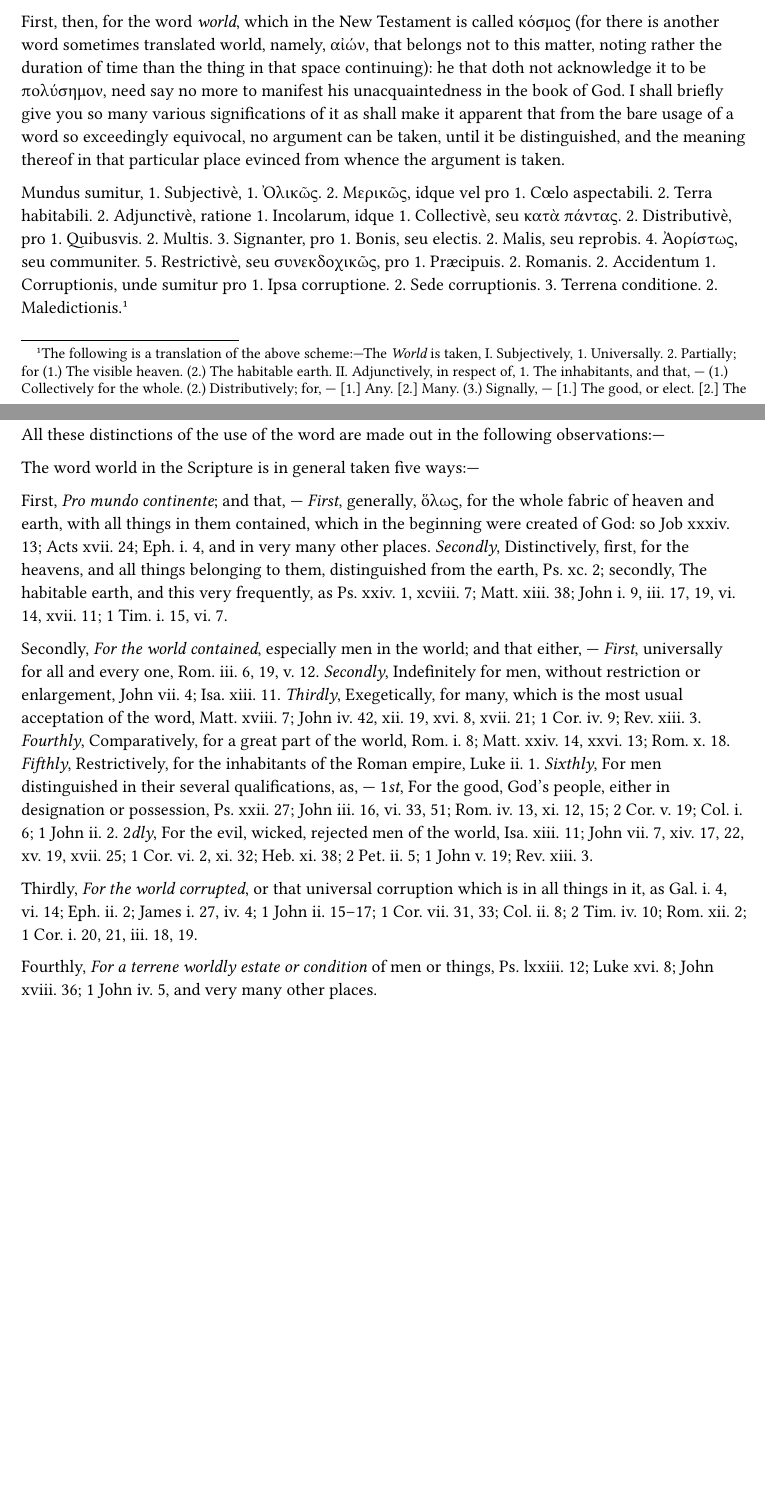
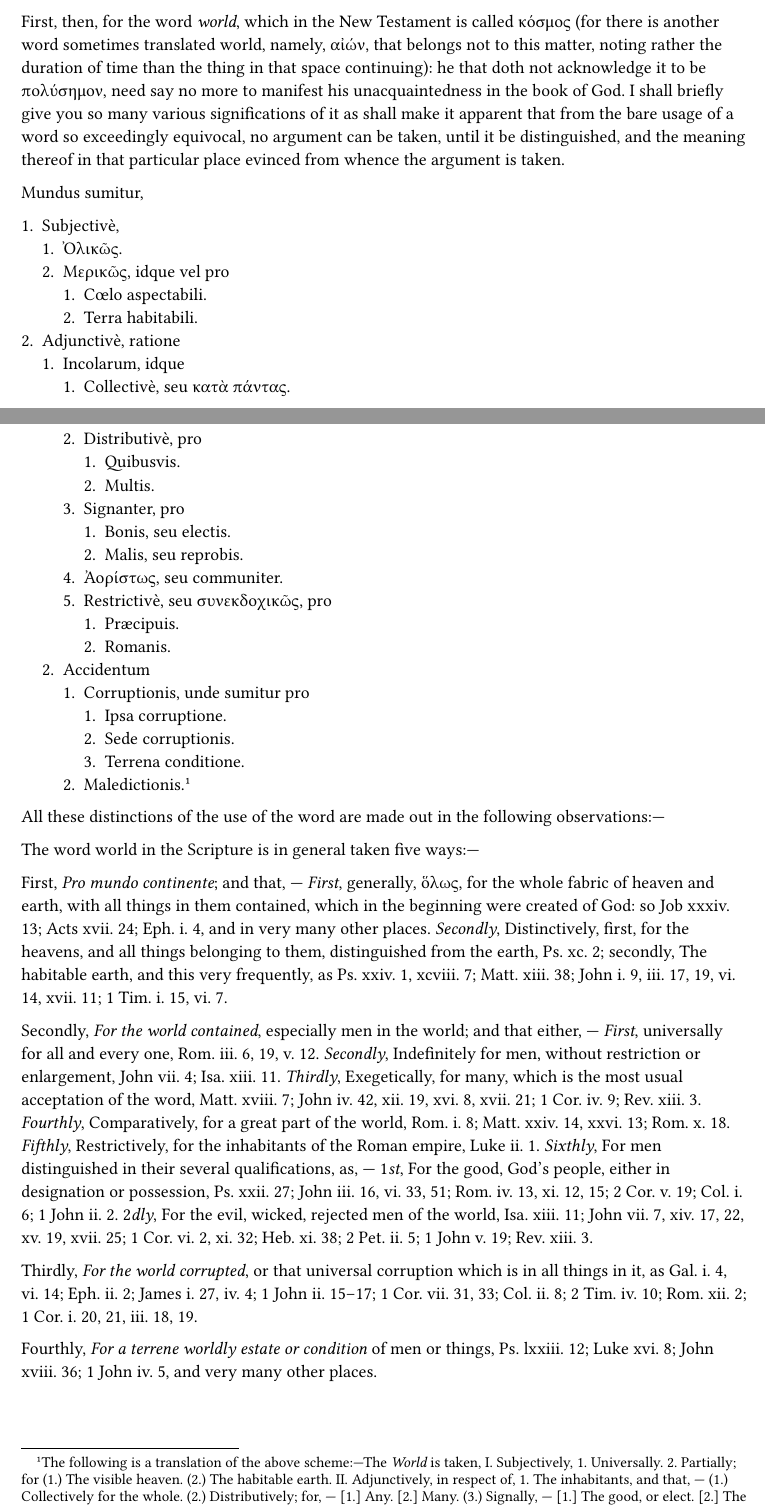
Before and after one commit to freely-given-books/books, a Typst document (books/john-owen/the-death-of-death/chapters/typ/book-4/chapter-01.typ): two parts of pages 6 and 7 of 14 before the commit and two parts of pages 6 and 7 of 15 after it, joined at a grey line, cut so that both start at the same text, the shorter picture padded with empty space. Compiled offline with Typst 0.15.

Commit message:
Owen, Death of Death: the scheme of "the world" set as an outline
Owen's classification of the senses of "world" (Book IV, chapter I), a
brace diagram in 1648 (leaf 206) that CCEL runs into one paragraph, set
as a nested numbered list in Goold's words; the printed numerals are kept
as labels. TYPST_ENUM = None keeps Typst's 1. at every level.

Co-Authored-By: Claude Opus 5.5 <noreply@anthropic.com>
Claude-Session: https://claude.ai/code/session_01HJdxMYy51fWp1DAHHpjxgG

```diff
--- a/books/john-owen/the-death-of-death/chapters/typ/book-4/chapter-01.typ
+++ b/books/john-owen/the-death-of-death/chapters/typ/book-4/chapter-01.typ
@@ -34,7 +34,32 @@ Two words there are that are mightily stuck upon or stumbled at; — first, The
 
 First, then, for the word #emph[world], which in the New Testament is called κόσμος (for there is another word sometimes translated world, namely, αἰών, that belongs not to this matter, noting rather the duration of time than the thing in that space continuing): he that doth not acknowledge it to be πολύσημον, need say no more to manifest his unacquaintedness in the book of God. I shall briefly give you so many various significations of it as shall make it apparent that from the bare usage of a word so exceedingly equivocal, no argument can be taken, until it be distinguished, and the meaning thereof in that particular place evinced from whence the argument is taken.
 
-Mundus sumitur, 1. Subjectivè, 1. Ὀλικῶς. 2. Μερικῶς, idque vel pro 1. Cœlo aspectabili. 2. Terra habitabili. 2. Adjunctivè, ratione 1. Incolarum, idque 1. Collectivè, seu κατὰ πάντας. 2. Distributivè, pro 1. Quibusvis. 2. Multis. 3. Signanter, pro 1. Bonis, seu electis. 2. Malis, seu reprobis. 4. Ἀορίστως, seu communiter. 5. Restrictivè, seu συνεκδοχικῶς, pro 1. Præcipuis. 2. Romanis. 2. Accidentum 1. Corruptionis, unde sumitur pro 1. Ipsa corruptione. 2. Sede corruptionis. 3. Terrena conditione. 2. Maledictionis.#footnote[The following is a translation of the above scheme:—The #emph[World] is taken, I. Subjectively, 1. Universally. 2. Partially; for (1.) The visible heaven. (2.) The habitable earth. II. Adjunctively, in respect of, 1. The inhabitants, and that, — (1.) Collectively for the whole. (2.) Distributively; for, — \[1.\] Any. \[2.\] Many. (3.) Signally, — \[1.\] The good, or elect. \[2.\] The wicked, or reprobate. (4.) Indifferently, or in common. (5.) Restrictively or synecdochially; for, — \[1.\] The chief. \[2.\] The Romans. 2. The accidents; (1.) Of corruption. \[1.\] Corruption itself. \[2.\] The seat of corruption. \[3.\] The earthly condition. (2.) Of the curse. — #smallcaps[Ed].]
+Mundus sumitur,
+
++ Subjectivè,
+  + Ὀλικῶς.
+  + Μερικῶς, idque vel pro
+    + Cœlo aspectabili.
+    + Terra habitabili.
++ Adjunctivè, ratione
+  + Incolarum, idque
+    + Collectivè, seu κατὰ πάντας.
+    + Distributivè, pro
+      + Quibusvis.
+      + Multis.
+    + Signanter, pro
+      + Bonis, seu electis.
+      + Malis, seu reprobis.
+    + Ἀορίστως, seu communiter.
+    + Restrictivè, seu συνεκδοχικῶς, pro
+      + Præcipuis.
+      + Romanis.
+  + Accidentum
+    + Corruptionis, unde sumitur pro
+      + Ipsa corruptione.
+      + Sede corruptionis.
+      + Terrena conditione.
+    + Maledictionis.#footnote[The following is a translation of the above scheme:—The #emph[World] is taken, I. Subjectively, 1. Universally. 2. Partially; for (1.) The visible heaven. (2.) The habitable earth. II. Adjunctively, in respect of, 1. The inhabitants, and that, — (1.) Collectively for the whole. (2.) Distributively; for, — \[1.\] Any. \[2.\] Many. (3.) Signally, — \[1.\] The good, or elect. \[2.\] The wicked, or reprobate. (4.) Indifferently, or in common. (5.) Restrictively or synecdochially; for, — \[1.\] The chief. \[2.\] The Romans. 2. The accidents; (1.) Of corruption. \[1.\] Corruption itself. \[2.\] The seat of corruption. \[3.\] The earthly condition. (2.) Of the curse. — #smallcaps[Ed].]
 
 All these distinctions of the use of the word are made out in the following observations:—
 
```
Also changed, not shown: books/john-owen/the-death-of-death/source/review-report.md (+6 -0 lines), 2 other files.
